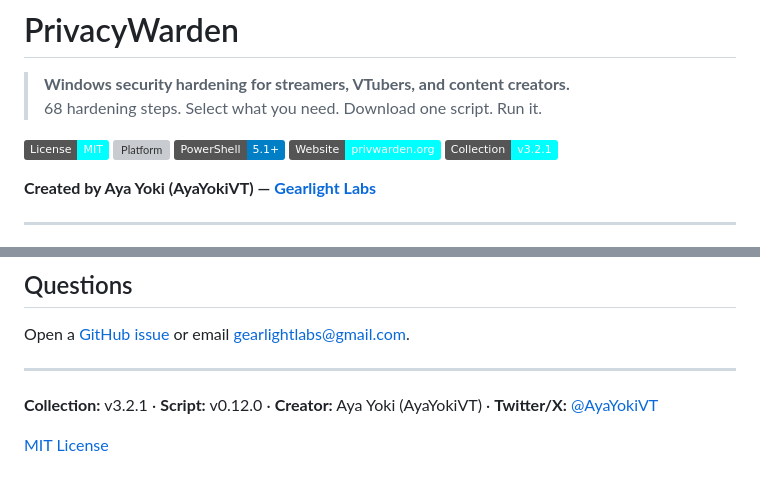
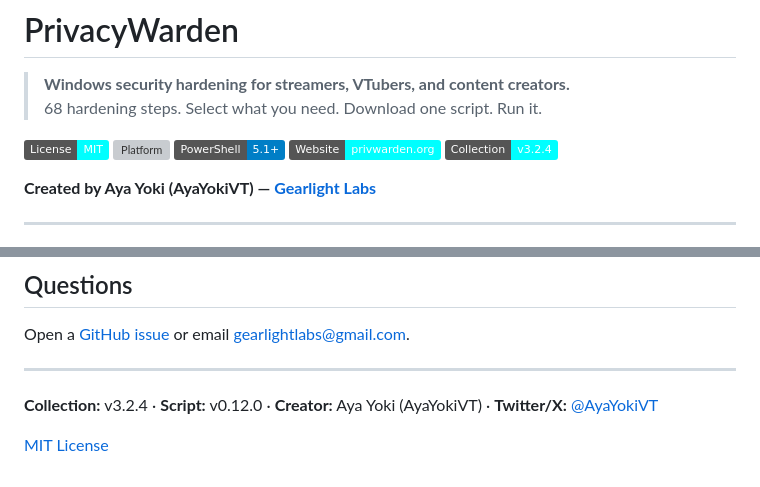
Before and after one commit to Gearlight-Labs/PrivacyWarden, a Markdown page: README.md, 2 parts joined by grey strips. Rendered like a GitHub page; badges without logos; grey boxes are pictures that could not be loaded.

```diff
--- a/README.md
+++ b/README.md
@@ -7,7 +7,7 @@
 [![Platform](https://img.shields.io/badge/Platform-Windows%2010%2F11-blue.svg)](https://privwarden.org)
 [![PowerShell](https://img.shields.io/badge/PowerShell-5.1%2B-blue.svg)](https://privwarden.org)
 [![Website](https://img.shields.io/badge/Website-privwarden.org-cyan.svg)](https://privwarden.org)
-[![Version](https://img.shields.io/badge/Collection-v3.2.1-cyan.svg)](CHANGELOG.md)
+[![Version](https://img.shields.io/badge/Collection-v3.2.4-cyan.svg)](CHANGELOG.md)
 
 **Created by Aya Yoki (AyaYokiVT) — [Gearlight Labs](https://github.com/Gearlight-Labs)**
 
@@ -185,6 +226,6 @@ Open a [GitHub issue](https://github.com/Gearlight-Labs/PrivacyWarden/issues) or
 
 ---
 
-**Collection:** v3.2.1 · **Script:** v0.12.0 · **Creator:** Aya Yoki (AyaYokiVT) · **Twitter/X:** [@AyaYokiVT](https://twitter.com/AyaYokiVT)
+**Collection:** v3.2.4 · **Script:** v0.12.0 · **Creator:** Aya Yoki (AyaYokiVT) · **Twitter/X:** [@AyaYokiVT](https://twitter.com/AyaYokiVT)
 
 [MIT License](LICENSE)
```
Also changed, not shown: other parts of README.md (+48 -7 lines).
